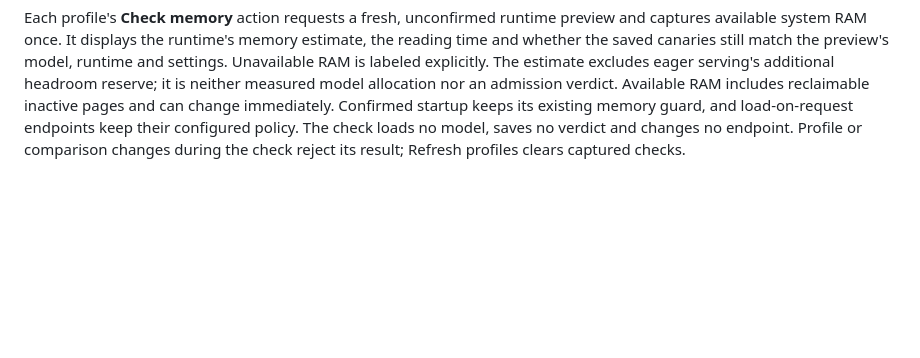
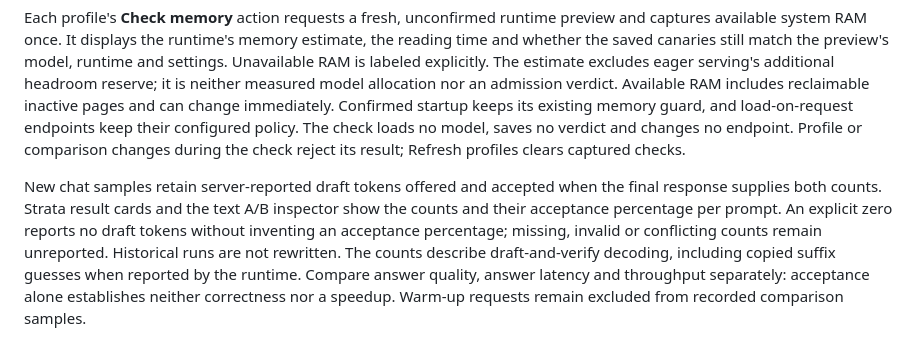
Before and after one commit to cavi-ai/mlx-workbench, a Markdown page: docs/strata.md, the part around the change. Rendered like a GitHub page; blank space fills up the shorter version.

Commit message:
docs: explain draft token evidence

```diff
--- a/docs/strata.md
+++ b/docs/strata.md
@@ -85,3 +85,5 @@ A completed profile lane with finished text answers offers **Verify measured pro
 In Run, **Review profiles…** lists saved configurations for the selected model with their canary status and available source-comparison measurements: median first-answer latency, lowest sampled system headroom and task review. Each measurement retains its prompt-set name and recording date; missing or mismatched evidence is labeled unavailable. Headroom is historical system-wide availability, including other apps and file caching, rather than model-only RAM or current free memory. **Select profile** rechecks the displayed profile and comparison before returning to Run. Changed snapshots require **Refresh profiles**. Selection writes no configuration and starts no inference; unverified profiles still require canaries, and serving retains Preview and Confirm.
 
 Each profile's **Check memory** action requests a fresh, unconfirmed runtime preview and captures available system RAM once. It displays the runtime's memory estimate, the reading time and whether the saved canaries still match the preview's model, runtime and settings. Unavailable RAM is labeled explicitly. The estimate excludes eager serving's additional headroom reserve; it is neither measured model allocation nor an admission verdict. Available RAM includes reclaimable inactive pages and can change immediately. Confirmed startup keeps its existing memory guard, and load-on-request endpoints keep their configured policy. The check loads no model, saves no verdict and changes no endpoint. Profile or comparison changes during the check reject its result; Refresh profiles clears captured checks.
+
+New chat samples retain server-reported draft tokens offered and accepted when the final response supplies both counts. Strata result cards and the text A/B inspector show the counts and their acceptance percentage per prompt. An explicit zero reports no draft tokens without inventing an acceptance percentage; missing, invalid or conflicting counts remain unreported. Historical runs are not rewritten. The counts describe draft-and-verify decoding, including copied suffix guesses when reported by the runtime. Compare answer quality, answer latency and throughput separately: acceptance alone establishes neither correctness nor a speedup. Warm-up requests remain excluded from recorded comparison samples.
```
